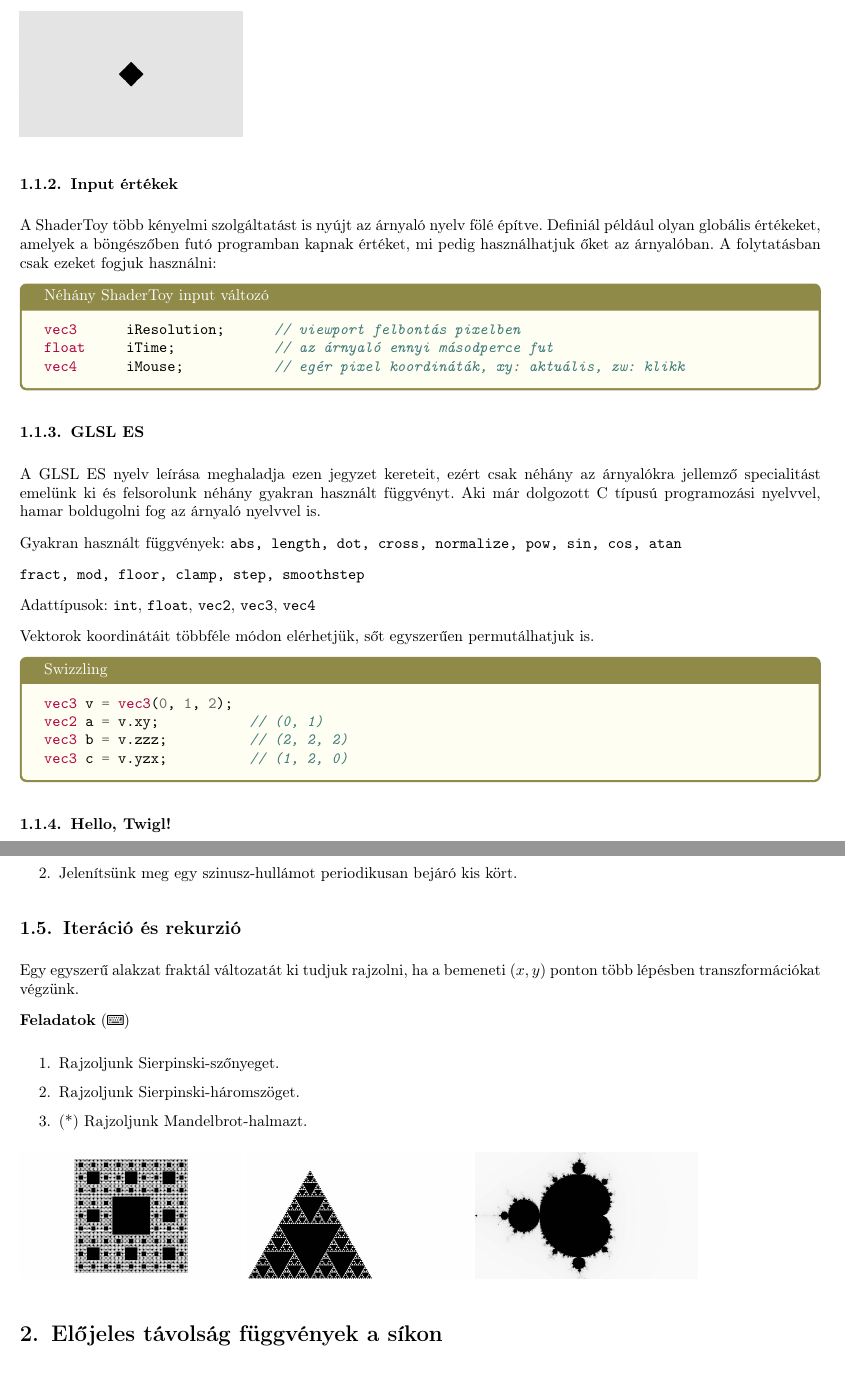
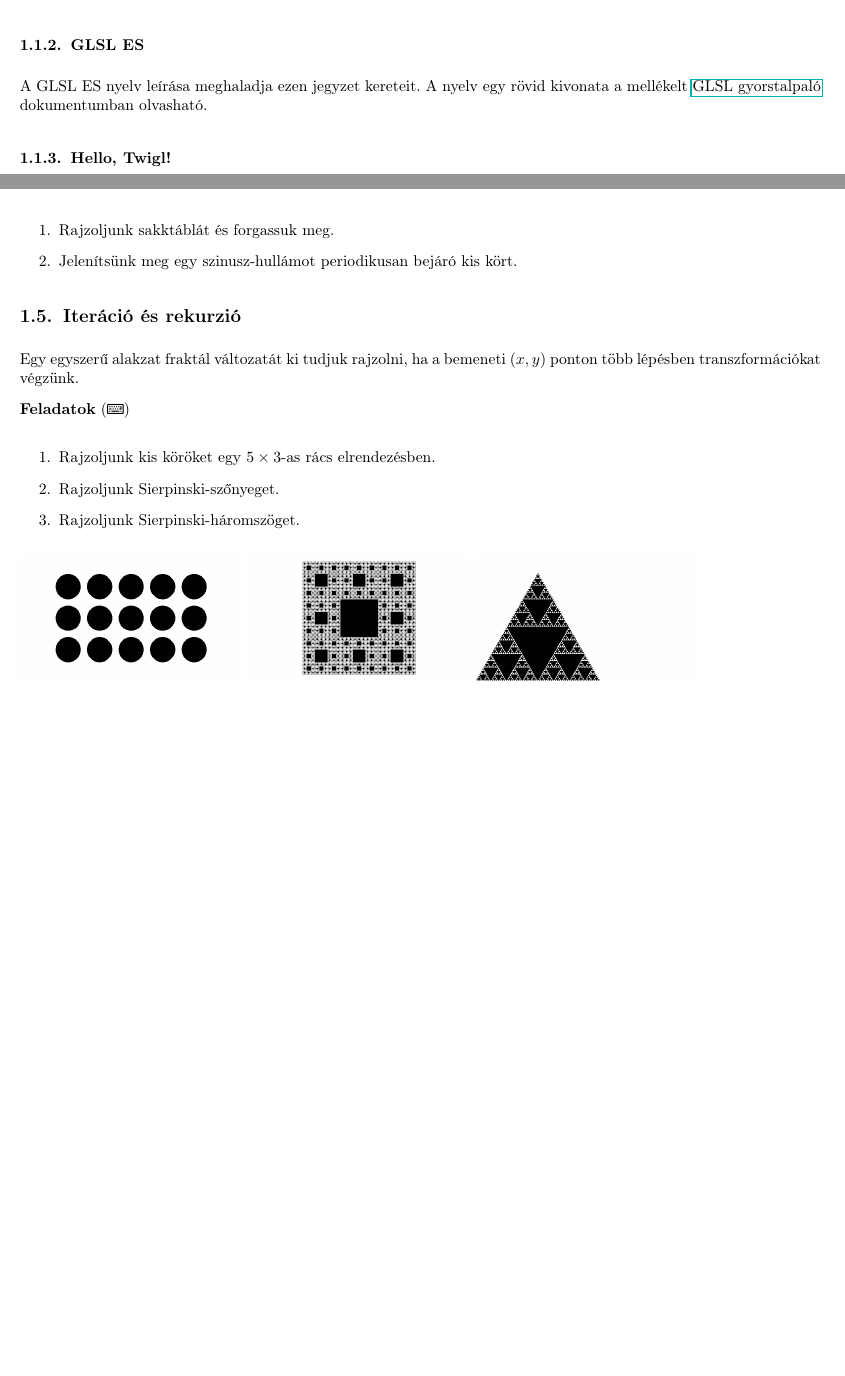
Before and after one commit to erbenpeter/sdf, a LaTeX document (tex/sdf_ep2021.tex, which reads tex/header.tex): two parts of pages 2 and 5 of 6 before the commit and two parts of pages 2 and 4 of 5 after it, joined at a grey line, cut at the place of the change, the shorter picture padded with empty space. Compiled offline with pdfLaTeX.

Commit message:
chapter 1 complete

```diff
--- a/tex/header.tex
+++ b/tex/header.tex
@@ -30,7 +30,7 @@
 \usepackage{tcolorbox}
 \usepackage{minted}
 \usepackage{fontawesome}
-
+\usepackage[unicode]{hyperref}
 
 \newcommand{\degre}{\ensuremath{^\circ}}
 \newcommand{\tg}{\mathop{\mathrm{tg}}\nolimits}
@@ -60,5 +60,5 @@
 
 \parskip 8pt
 \parindent 0pt
-
-\pagestyle{empty}
+\author{Erben Péter}
+\date{BDG Matektábor, 2021. október}
--- a/tex/sdf_ep2021.tex
+++ b/tex/sdf_ep2021.tex
@@ -1,7 +1,6 @@
 \input{header}
 
 \title{Képpont árnyalók és előjeles távolság függvények}
-\author{Erben Péter}
 
 \begin{document}
 \maketitle
@@ -62,46 +61,13 @@ nem változtatható az átlátszatlanság.
 \includegraphics[width=5cm]{images/hello.png}
 
 
-\subsubsection{Input értékek}
+\subsubsection{GLSL ES}
 
-A ShaderToy több kényelmi szolgáltatást is nyújt az árnyaló nyelv fölé építve. Definiál
-például olyan globális értékeket, amelyek a böngészőben futó programban kapnak értéket,
-mi pedig használhatjuk őket az árnyalóban. A folytatásban csak ezeket fogjuk használni:
-
-\begin{glsl}{Néhány ShaderToy input változó}
-vec3      iResolution;      // viewport felbontás pixelben
-float     iTime;            // az árnyaló ennyi másodperce fut
-vec4      iMouse;           // egér pixel koordináták, xy: aktuális, zw: klikk
-\end{glsl}
+A GLSL ES nyelv leírása meghaladja ezen jegyzet kereteit.
+A nyelv egy rövid kivonata a mellékelt \href{run:./glsl.pdf}{GLSL gyorstalpaló}
+dokumentumban olvasható.
 
 
-\subsubsection{GLSL ES}
-
-A GLSL ES nyelv leírása meghaladja ezen jegyzet kereteit, ezért csak néhány az árnyalókra jellemző
-specialitást emelünk ki és felsorolunk néhány gyakran használt függvényt. Aki már dolgozott C típusú
-programozási nyelvvel, hamar boldugolni fog az árnyaló nyelvvel is.
-
-Gyakran használt függvények:
-\texttt{abs, length, dot, cross, normalize, pow, sin, cos, atan}
-
-\texttt{fract, mod, floor, clamp, step, smoothstep}
-
-Adattípusok:
-\texttt{int},
-\texttt{float},
-\texttt{vec2},
-\texttt{vec3},
-\texttt{vec4}
-
-
-Vektorok koordinátáit többféle módon elérhetjük, sőt egyszerűen permutálhatjuk is.
-
-\begin{glsl}{Swizzling}
-vec3 v = vec3(0, 1, 2);
-vec2 a = v.xy;           // (0, 1)
-vec3 b = v.zzz;          // (2, 2, 2)
-vec3 c = v.yzx;          // (1, 2, 0)
-\end{glsl}
 
 \subsubsection{Hello, Twigl!}
 
@@ -252,14 +223,15 @@ ponton több lépésben transzformációkat végzünk.
 
 \progfeladatok
 \begin{enumerate}
+  \item Rajzoljunk kis köröket egy $5\times 3$-as rács elrendezésben.
   \item Rajzoljunk Sierpinski-szőnyeget.
   \item Rajzoljunk Sierpinski-háromszöget.
-  \item (*) Rajzoljunk Mandelbrot-halmazt.
 \end{enumerate}
 
+\includegraphics[width=5cm]{images/iter01.png}
 \includegraphics[width=5cm]{images/sier4.png}
 \includegraphics[width=5cm]{images/sier3.png}
-\includegraphics[width=5cm]{images/mandel.png}
+
 
 
 \section{Előjeles távolság függvények a síkon}
```
Also changed, not shown: tex/images/fv.png (added), tex/images/iter01.png (added), tex/sdf_ep2021.tex (5 more changed lines), 1 other file.
